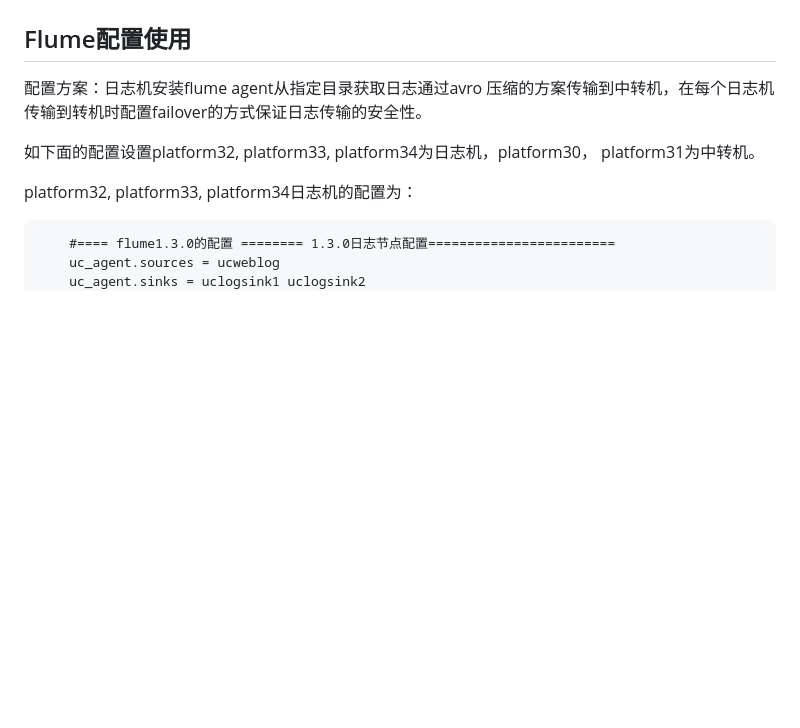
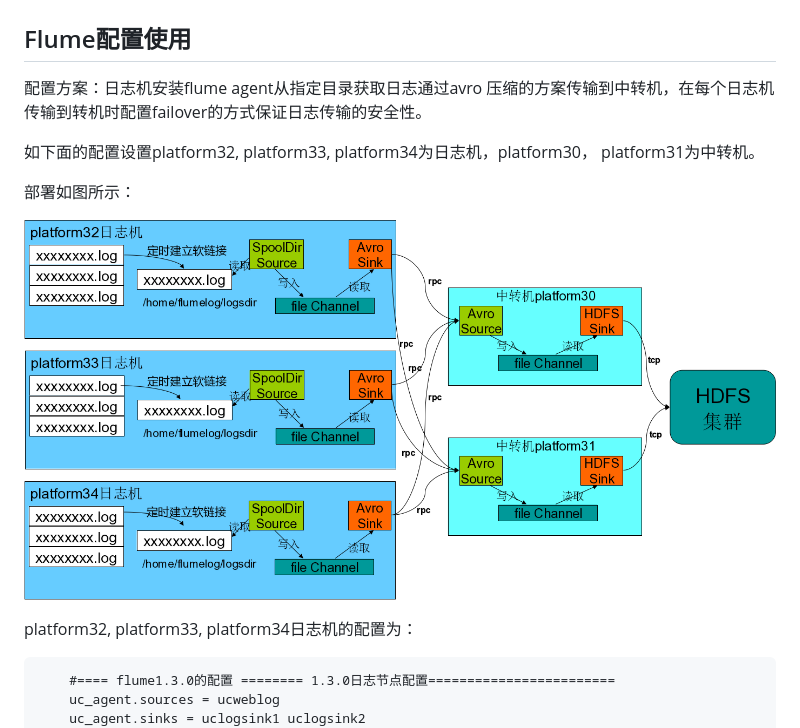
Before and after one commit to BenBBear/MyHadoop, a Markdown page: Flume/使用构建Flume1.3.0数据收集系统.md, the part around the change. Rendered like a GitHub page; pictures changed too: Flume/flume_conf.png (added); blank space fills up the shorter version.

Commit message:
加入图片

```diff
--- a/Flume/使用构建Flume1.3.0数据收集系统.md
+++ b/Flume/使用构建Flume1.3.0数据收集系统.md
@@ -118,6 +118,10 @@ Sink Processor充当Sink的一个代理。
 
 如下面的配置设置platform32, platform33, platform34为日志机，platform30， platform31为中转机。
 
+部署如图所示：
+
+![Flume配置](flume_conf.png)
+
 platform32, platform33, platform34日志机的配置为：
 
         #==== flume1.3.0的配置 ======== 1.3.0日志节点配置========================
```
